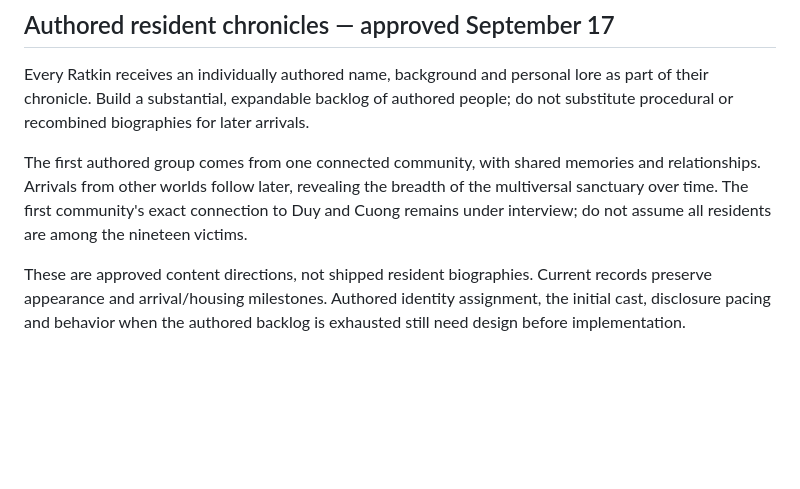
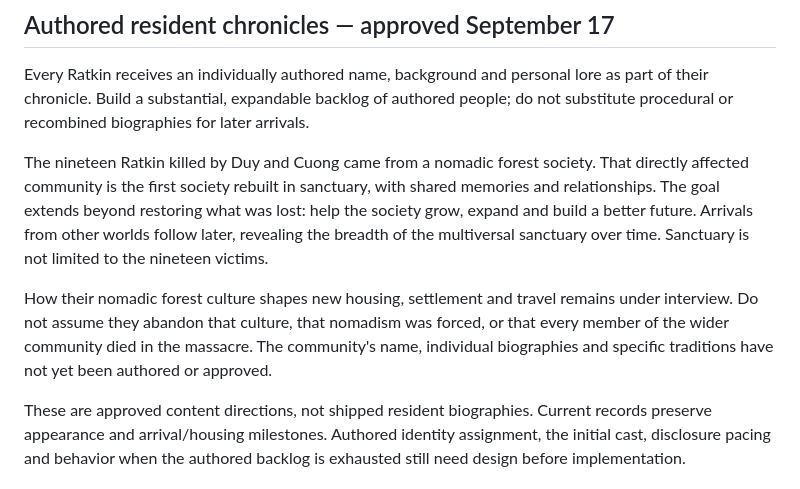
Before and after one commit to Tvalc/fwoosh, a Markdown page: docs/SANCTUARY_SOCIETY.md, the part around the change. GitHub-like rendering; blank space fills up the shorter version.

Commit message:
Define first sanctuary community as victims' nomadic forest society

```diff
--- a/docs/SANCTUARY_SOCIETY.md
+++ b/docs/SANCTUARY_SOCIETY.md
@@ -19,7 +19,9 @@ Tony chose village life as the next development priority. The reward is watching
 
 Every Ratkin receives an individually authored name, background and personal lore as part of their chronicle. Build a substantial, expandable backlog of authored people; do not substitute procedural or recombined biographies for later arrivals.
 
-The first authored group comes from one connected community, with shared memories and relationships. Arrivals from other worlds follow later, revealing the breadth of the multiversal sanctuary over time. The first community's exact connection to Duy and Cuong remains under interview; do not assume all residents are among the nineteen victims.
+The nineteen Ratkin killed by Duy and Cuong came from a nomadic forest society. That directly affected community is the first society rebuilt in sanctuary, with shared memories and relationships. The goal extends beyond restoring what was lost: help the society grow, expand and build a better future. Arrivals from other worlds follow later, revealing the breadth of the multiversal sanctuary over time. Sanctuary is not limited to the nineteen victims.
+
+How their nomadic forest culture shapes new housing, settlement and travel remains under interview. Do not assume they abandon that culture, that nomadism was forced, or that every member of the wider community died in the massacre. The community's name, individual biographies and specific traditions have not yet been authored or approved.
 
 These are approved content directions, not shipped resident biographies. Current records preserve appearance and arrival/housing milestones. Authored identity assignment, the initial cast, disclosure pacing and behavior when the authored backlog is exhausted still need design before implementation.
 
```
Also changed, not shown: docs/CANON.md (+1 -1 lines), docs/ROADMAP.md (+1 -1 lines).
